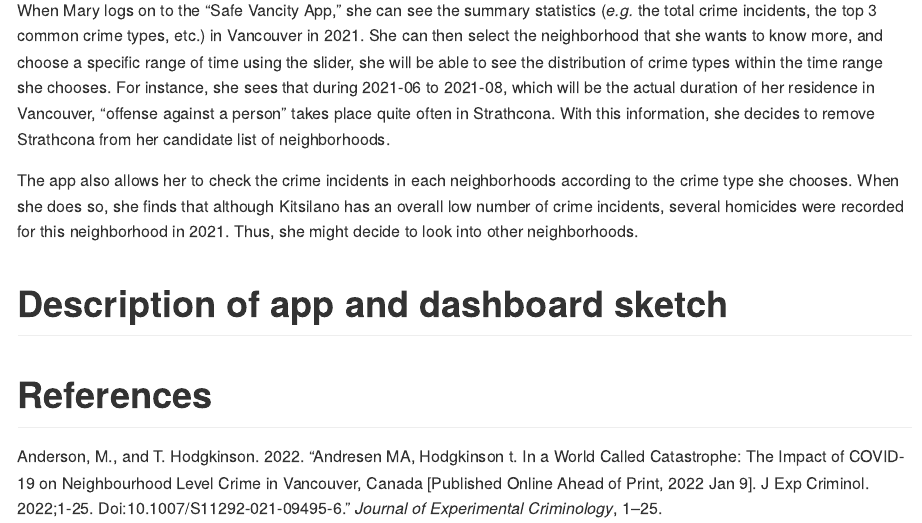
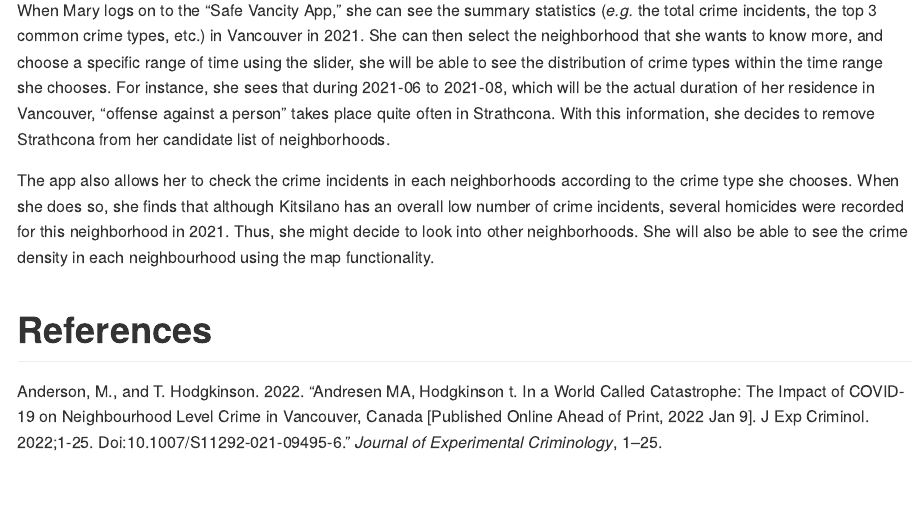
Before and after one commit to UBC-MDS/safe_vancity, an R Markdown document (reports/proposal.Rmd): the page in a window 1100 px wide, from 1130 px down. The pictures show the output file reports/proposal.md that the author committed with the source, drawn offline in the style of GitHub.

Commit message:
Removed dashboard description and sketch section from proposal

```diff
--- a/reports/proposal.Rmd
+++ b/reports/proposal.Rmd
@@ -25,19 +25,6 @@ Let's take a look at Mary. She recently moved to Vancouver but is not very famil
 
 When Mary logs on to the "Safe Vancity App", she can see the summary statistics (*e.g.* the total crime incidents, the top 3 common crime types, etc.) in Vancouver in 2021. She can then select the neighborhood that she wants to know more, and choose a specific range of time using the slider, she will be able to see the distribution of crime types within the time range she chooses. For instance, she sees that during 2021-06 to 2021-08, which will be the actual duration of her residence in Vancouver, "offense against a person" takes place quite often in Strathcona. With this information, she decides to remove Strathcona from her candidate list of neighborhoods.
 
-The app also allows her to check the crime incidents in each neighborhoods according to the crime type she chooses. When she does so, she finds that although Kitsilano has an overall low number of crime incidents, several homicides were recorded for this neighborhood in 2021. Thus, she might decide to look into other neighborhoods.
-
-
-
-# Description of app and dashboard sketch
-
-
-
-
-
-
-
-
-
+The app also allows her to check the crime incidents in each neighborhoods according to the crime type she chooses. When she does so, she finds that although Kitsilano has an overall low number of crime incidents, several homicides were recorded for this neighborhood in 2021. Thus, she might decide to look into other neighborhoods. She will also be able to see the crime density in each neighbourhood using the map functionality.
 
 # References
```
Also changed, not shown: reports/proposal.md.
